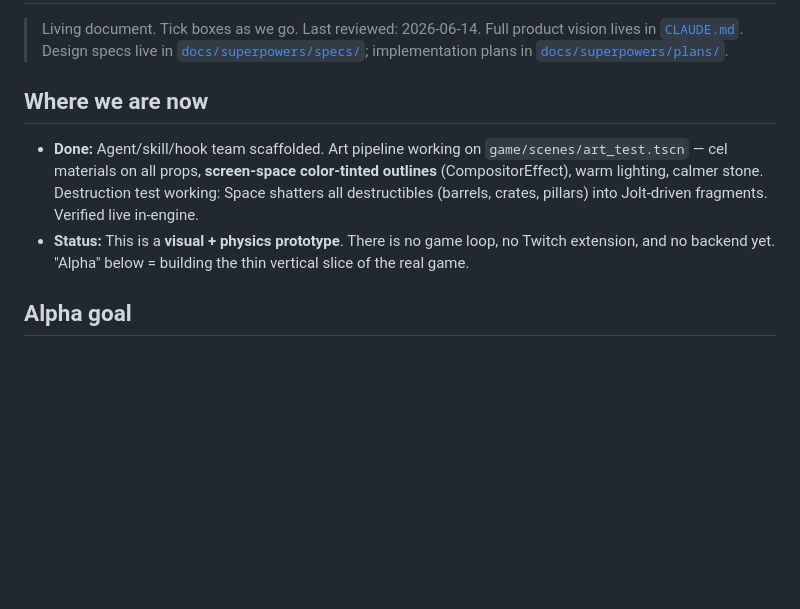
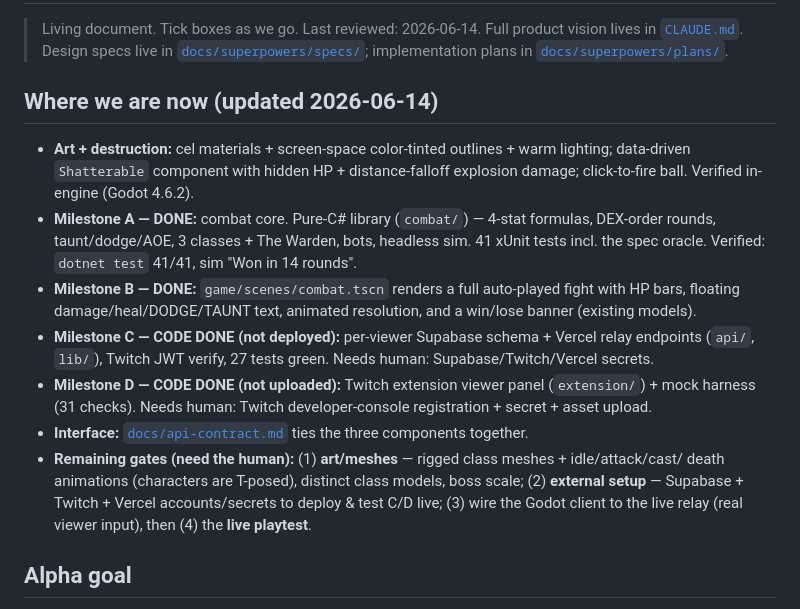
Before and after one commit to GuaranteedGenius/total-party-krawl, a Markdown page: docs/ROADMAP.md, the part around the change. Rendered like a GitHub page; blank space fills up the shorter version.

Commit message:
docs: roadmap status — Milestones A/B done, C/D code-done; gates flagged
Co-Authored-By: Claude Opus 4.8 (1M context) <noreply@anthropic.com>

```diff
--- a/docs/ROADMAP.md
+++ b/docs/ROADMAP.md
@@ -5,14 +5,25 @@
 > [`docs/superpowers/specs/`](superpowers/specs/); implementation plans in
 > [`docs/superpowers/plans/`](superpowers/plans/).
 
-## Where we are now
+## Where we are now (updated 2026-06-14)
 
-- **Done:** Agent/skill/hook team scaffolded. Art pipeline working on `game/scenes/art_test.tscn`
-  — cel materials on all props, **screen-space color-tinted outlines** (CompositorEffect), warm
-  lighting, calmer stone. Destruction test working: Space shatters all destructibles (barrels,
-  crates, pillars) into Jolt-driven fragments. Verified live in-engine.
-- **Status:** This is a **visual + physics prototype**. There is no game loop, no Twitch
-  extension, and no backend yet. "Alpha" below = building the thin vertical slice of the real game.
+- **Art + destruction:** cel materials + screen-space color-tinted outlines + warm lighting;
+  data-driven `Shatterable` component with hidden HP + distance-falloff explosion damage; click-to-fire
+  ball. Verified in-engine (Godot 4.6.2).
+- **Milestone A — DONE:** combat core. Pure-C# library (`combat/`) — 4-stat formulas, DEX-order
+  rounds, taunt/dodge/AOE, 3 classes + The Warden, bots, headless sim. 41 xUnit tests incl. the spec
+  oracle. Verified: `dotnet test` 41/41, sim "Won in 14 rounds".
+- **Milestone B — DONE:** `game/scenes/combat.tscn` renders a full auto-played fight with HP bars,
+  floating damage/heal/DODGE/TAUNT text, animated resolution, and a win/lose banner (existing models).
+- **Milestone C — CODE DONE (not deployed):** per-viewer Supabase schema + Vercel relay endpoints
+  (`api/`, `lib/`), Twitch JWT verify, 27 tests green. Needs human: Supabase/Twitch/Vercel secrets.
+- **Milestone D — CODE DONE (not uploaded):** Twitch extension viewer panel (`extension/`) + mock
+  harness (31 checks). Needs human: Twitch developer-console registration + secret + asset upload.
+- **Interface:** [`docs/api-contract.md`](api-contract.md) ties the three components together.
+- **Remaining gates (need the human):** (1) **art/meshes** — rigged class meshes + idle/attack/cast/
+  death animations (characters are T-posed), distinct class models, boss scale; (2) **external setup**
+  — Supabase + Twitch + Vercel accounts/secrets to deploy & test C/D live; (3) wire the Godot client
+  to the live relay (real viewer input), then (4) the **live playtest**.
 
 ## Alpha goal
 
```
